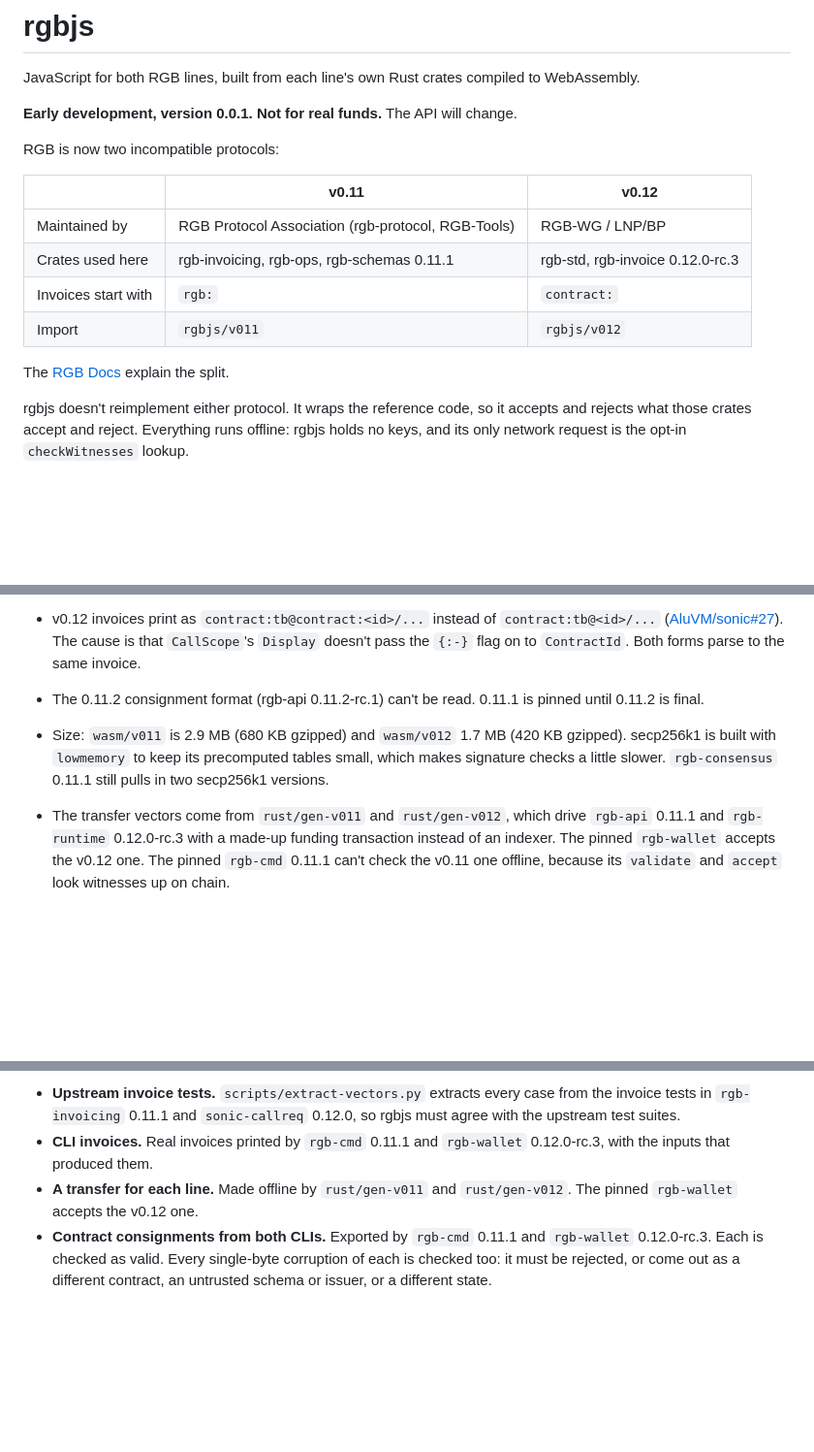
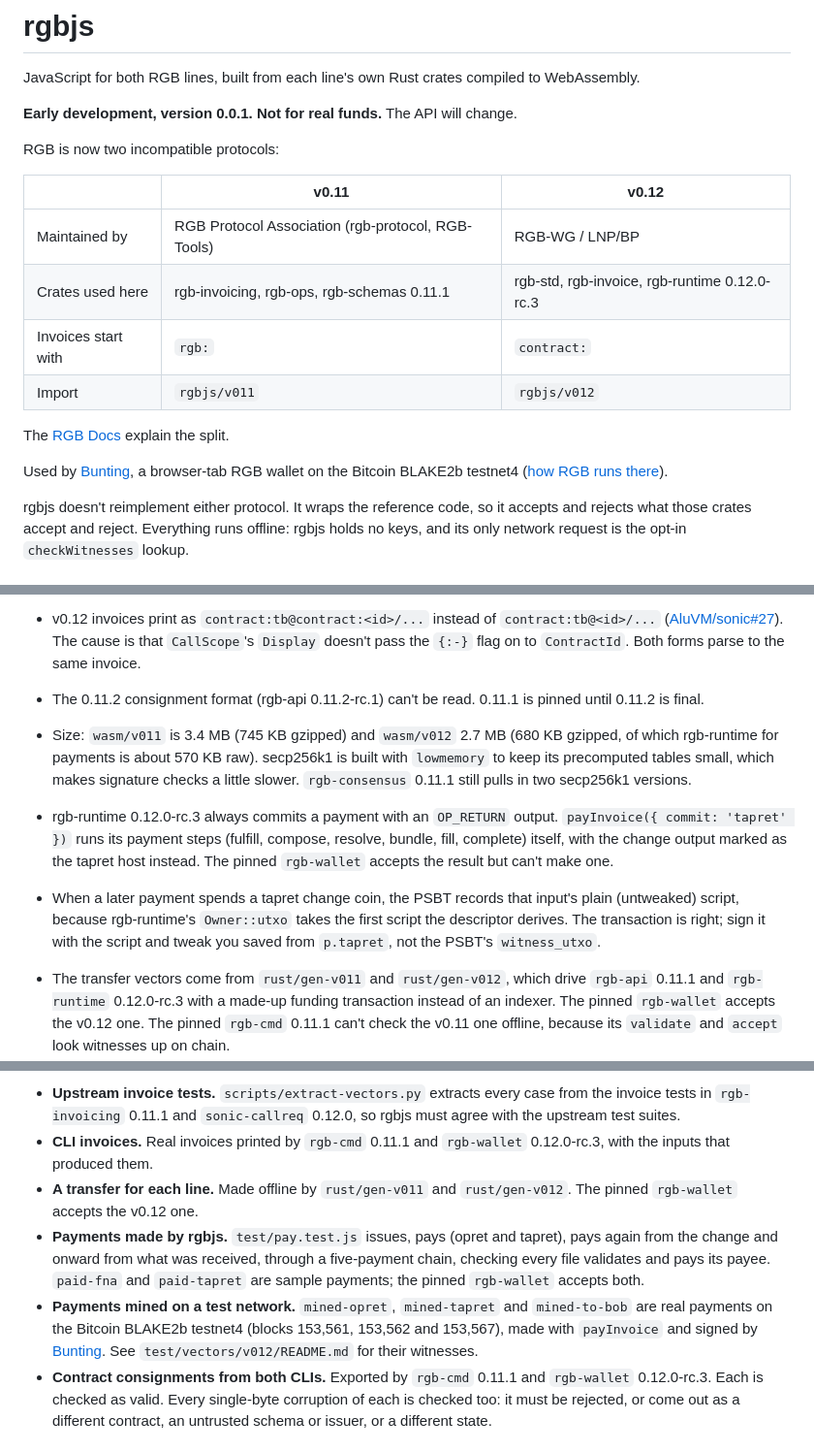
Before and after one commit to rgbjs/rgbjs, a Markdown page: README.md, 3 parts joined by grey strips. Shown at 97% size. Drawn GitHub-style; blank space fills up the shorter version.

Commit message:
README: payments, tapret notes, mined vectors, sizes, Bunting

```diff
--- a/README.md
+++ b/README.md
@@ -9,11 +9,13 @@ RGB is now two incompatible protocols:
 | | v0.11 | v0.12 |
 |---|---|---|
 | Maintained by | RGB Protocol Association (rgb-protocol, RGB-Tools) | RGB-WG / LNP/BP |
-| Crates used here | rgb-invoicing, rgb-ops, rgb-schemas 0.11.1 | rgb-std, rgb-invoice 0.12.0-rc.3 |
+| Crates used here | rgb-invoicing, rgb-ops, rgb-schemas 0.11.1 | rgb-std, rgb-invoice, rgb-runtime 0.12.0-rc.3 |
 | Invoices start with | `rgb:` | `contract:` |
 | Import | `rgbjs/v011` | `rgbjs/v012` |
 
 The [RGB Docs](https://rgb-docs.github.io/getting-started/two-rgbs) explain the split.
+
+Used by [Bunting](https://github.com/bitcoin-blake/bunting), a browser-tab RGB wallet on the Bitcoin BLAKE2b testnet4 ([how RGB runs there](https://rgb-docs.github.io/guides/development/rgb-on-blake/)).
 
 rgbjs doesn't reimplement either protocol. It wraps the reference code, so it accepts and rejects what those crates accept and reject. Everything runs offline: rgbjs holds no keys, and its only network request is the opt-in `checkWitnesses` lookup.
 
@@ -137,7 +139,9 @@ Both lines run the reference validator. **Witness transactions aren't looked up
 
 - v0.12 invoices print as `contract:tb@contract:<id>/...` instead of `contract:tb@<id>/...` ([AluVM/sonic#27](https://github.com/AluVM/sonic/issues/27)). The cause is that `CallScope`'s `Display` doesn't pass the `{:-}` flag on to `ContractId`. Both forms parse to the same invoice.
 - The 0.11.2 consignment format (rgb-api 0.11.2-rc.1) can't be read. 0.11.1 is pinned until 0.11.2 is final.
-- Size: `wasm/v011` is 2.9 MB (680 KB gzipped) and `wasm/v012` 1.7 MB (420 KB gzipped). secp256k1 is built with `lowmemory` to keep its precomputed tables small, which makes signature checks a little slower. `rgb-consensus` 0.11.1 still pulls in two secp256k1 versions.
+- Size: `wasm/v011` is 3.4 MB (745 KB gzipped) and `wasm/v012` 2.7 MB (680 KB gzipped, of which rgb-runtime for payments is about 570 KB raw). secp256k1 is built with `lowmemory` to keep its precomputed tables small, which makes signature checks a little slower. `rgb-consensus` 0.11.1 still pulls in two secp256k1 versions.
+- rgb-runtime 0.12.0-rc.3 always commits a payment with an `OP_RETURN` output. `payInvoice({ commit: 'tapret' })` runs its payment steps (fulfill, compose, resolve, bundle, fill, complete) itself, with the change output marked as the tapret host instead. The pinned `rgb-wallet` accepts the result but can't make one.
+- When a later payment spends a tapret change coin, the PSBT records that input's plain (untweaked) script, because rgb-runtime's `Owner::utxo` takes the first script the descriptor derives. The transaction is right; sign it with the script and tweak you saved from `p.tapret`, not the PSBT's `witness_utxo`.
 - The transfer vectors come from `rust/gen-v011` and `rust/gen-v012`, which drive `rgb-api` 0.11.1 and `rgb-runtime` 0.12.0-rc.3 with a made-up funding transaction instead of an indexer. The pinned `rgb-wallet` accepts the v0.12 one. The pinned `rgb-cmd` 0.11.1 can't check the v0.11 one offline, because its `validate` and `accept` look witnesses up on chain.
 
 ## Tests
@@ -153,6 +157,8 @@ The tests run against vectors in `test/vectors/`:
 - **Upstream invoice tests.** `scripts/extract-vectors.py` extracts every case from the invoice tests in `rgb-invoicing` 0.11.1 and `sonic-callreq` 0.12.0, so rgbjs must agree with the upstream test suites.
 - **CLI invoices.** Real invoices printed by `rgb-cmd` 0.11.1 and `rgb-wallet` 0.12.0-rc.3, with the inputs that produced them.
 - **A transfer for each line.** Made offline by `rust/gen-v011` and `rust/gen-v012`. The pinned `rgb-wallet` accepts the v0.12 one.
+- **Payments made by rgbjs.** `test/pay.test.js` issues, pays (opret and tapret), pays again from the change and onward from what was received, through a five-payment chain, checking every file validates and pays its payee. `paid-fna` and `paid-tapret` are sample payments; the pinned `rgb-wallet` accepts both.
+- **Payments mined on a test network.** `mined-opret`, `mined-tapret` and `mined-to-bob` are real payments on the Bitcoin BLAKE2b testnet4 (blocks 153,561, 153,562 and 153,567), made with `payInvoice` and signed by [Bunting](https://bitcoin-blake.github.io/bunting/). See `test/vectors/v012/README.md` for their witnesses.
 - **Contract consignments from both CLIs.** Exported by `rgb-cmd` 0.11.1 and `rgb-wallet` 0.12.0-rc.3. Each is checked as valid. Every single-byte corruption of each is checked too: it must be rejected, or come out as a different contract, an untrusted schema or issuer, or a different state.
 
 ## Build
```
